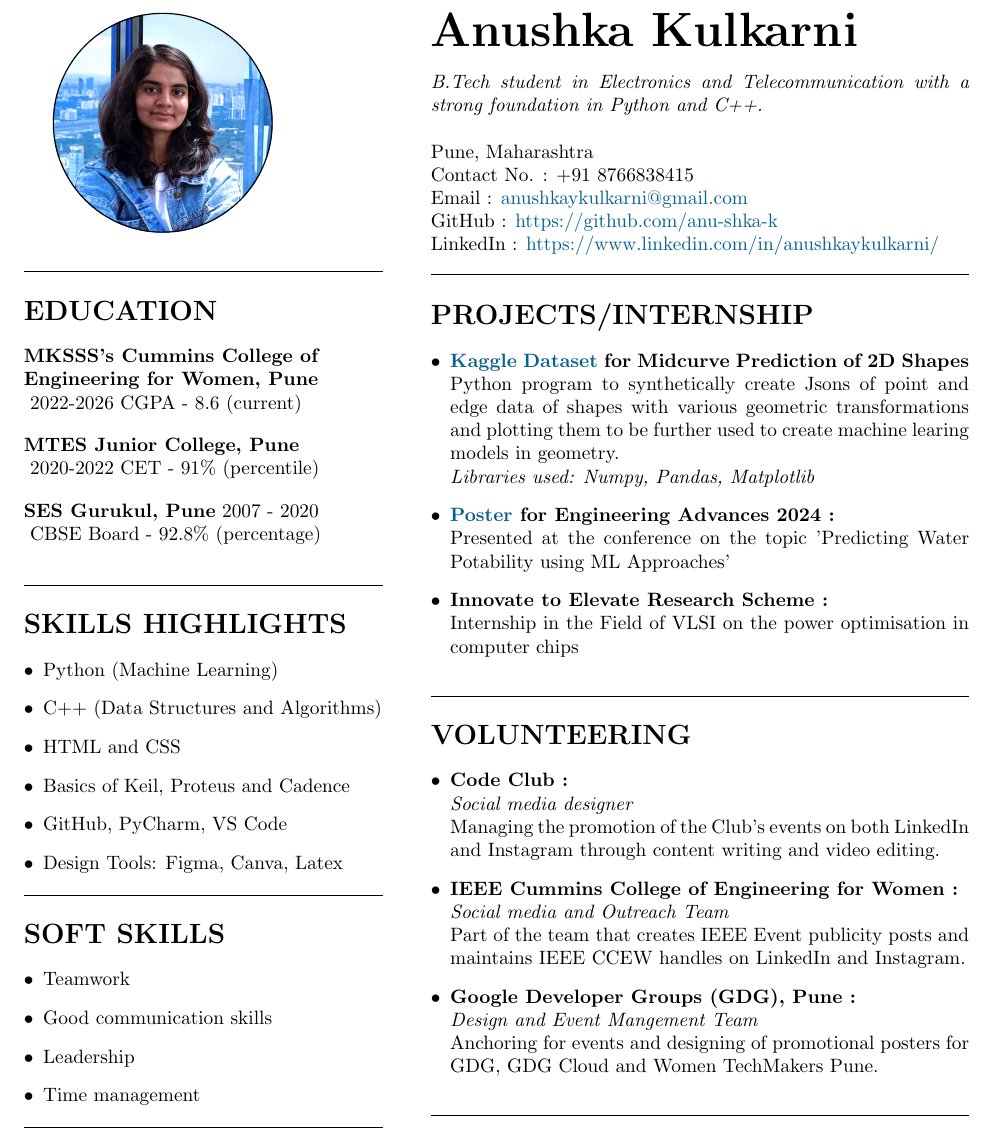
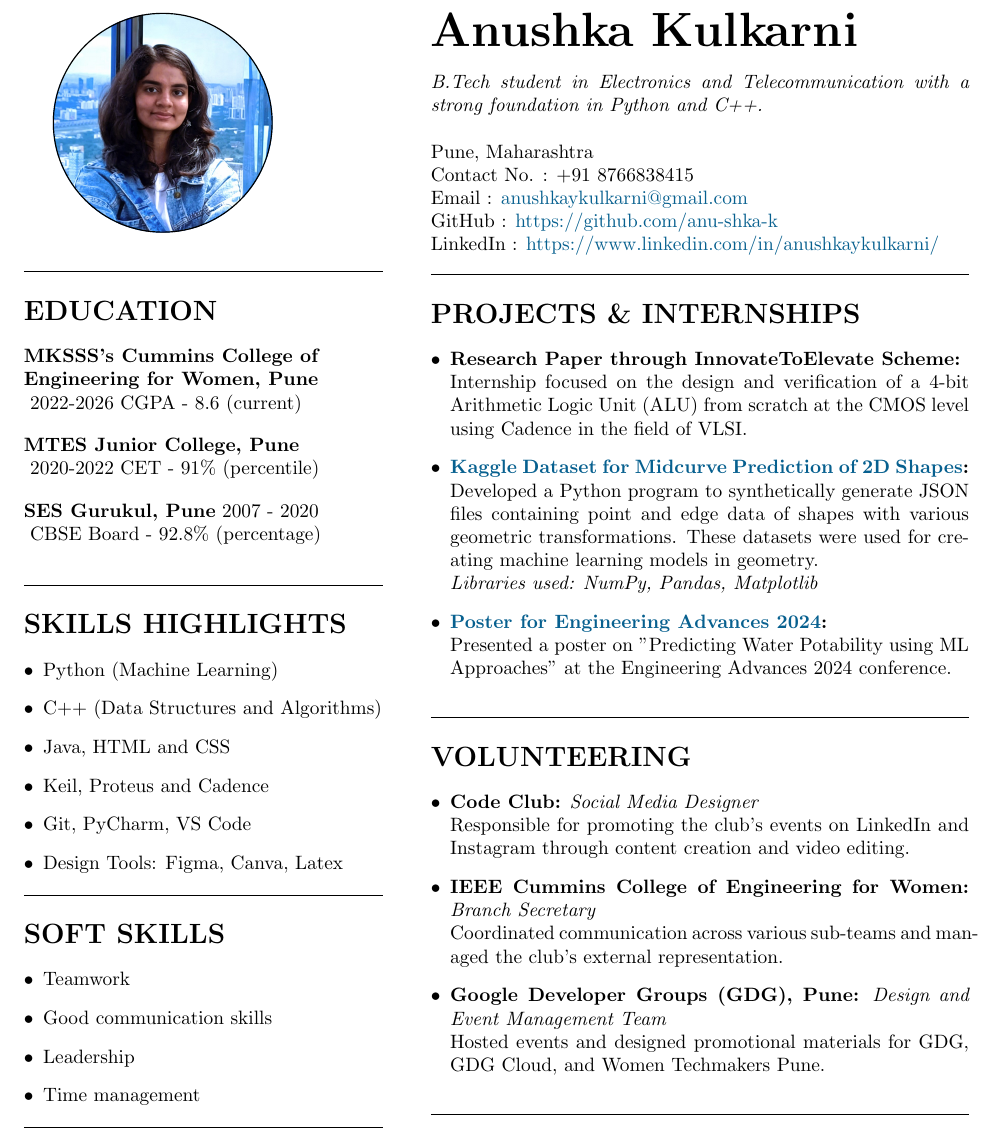
Before and after one commit to anu-shka-k/anu-shka-k, a LaTeX CV (LaTeX/resume_v1.tex): part of the page, cut so that both start at the same text. Compiled offline with pdfLaTeX.

Commit message:
Modified Resume

```diff
--- a/LaTeX/resume_v1.tex
+++ b/LaTeX/resume_v1.tex
@@ -52,9 +52,9 @@
 	\begin{itemize}
 		\item Python (Machine Learning)
 		\item C++ (Data Structures and Algorithms)
-		\item HTML and CSS
-		\item Basics of Keil, Proteus and Cadence
-		\item GitHub, PyCharm, VS Code
+		\item Java, HTML and CSS
+		\item Keil, Proteus and Cadence
+		\item Git, PyCharm, VS Code
 		\item Design Tools: Figma, Canva, Latex
 	\end{itemize}
 	\vspace{0.1em}
@@ -90,32 +90,39 @@
 
 		\hrule
 
-	\section*{PROJECTS/INTERNSHIP}
+	\section*{PROJECTS \& INTERNSHIPS}
 		\begin{itemize}
-		\item \textbf{\href{https://www.kaggle.com/datasets/anushkaykulkarni/midcurvenn-linegraphs}{Kaggle Dataset} for Midcurve Prediction of 2D Shapes} \\
-		Python program to synthetically create Jsons of point and edge data of shapes with various geometric transformations and plotting them to be further used to create machine learing models in geometry. \\
-		\textit{Libraries used: Numpy, Pandas, Matplotlib}
 
-		\item \textbf{\href{https://drive.google.com/file/d/1J5h5wK-NsolEpNHerocv-4T25yTHo-_N/view?usp=sharing}{Poster} for Engineering Advances 2024 : }\\
-		Presented at the conference on the topic 'Predicting Water Potability using ML Approaches'
+			\item \textbf{Research Paper through InnovateToElevate Scheme:}\\
+			Internship focused on the design and verification of a 4-bit Arithmetic Logic Unit (ALU) from scratch at the CMOS level using Cadence in the field of VLSI.
 
-		\item \textbf{Innovate to Elevate Research Scheme : }\\
-		Internship in the Field of VLSI on the power optimisation in computer chips
+			\item \textbf{\href{https://www.kaggle.com/datasets/anushkaykulkarni/midcurvenn-linegraphs}{Kaggle Dataset for Midcurve Prediction of 2D Shapes}:}\\
+			Developed a Python program to synthetically generate JSON files containing point and edge data of shapes with various geometric transformations. These datasets were used for creating machine learning models in geometry. \\
+			\textit{Libraries used: NumPy, Pandas, Matplotlib}
+
+			\item \textbf{\href{https://drive.google.com/file/d/1J5h5wK-NsolEpNHerocv-4T25yTHo-_N/view?usp=sharing}{Poster for Engineering Advances 2024}:}\\
+			Presented a poster on "Predicting Water Potability using ML Approaches" at the Engineering Advances 2024 conference.
 
 		\end{itemize}
-		\vspace{1em}
+	\vspace{1em}
+
 
 	\hrule
 	\section*{VOLUNTEERING}
 		\begin{itemize}
-			\item \textbf{Code Club :} \\ \textit{Social media designer} \\
-			Managing the promotion of the Club's events on both LinkedIn and Instagram through content writing and video editing.
-			\item \textbf{IEEE Cummins College of Engineering for Women :} \\ \textit{Social media and Outreach Team} \\
-			Part of the team that creates IEEE Event publicity posts and maintains IEEE CCEW handles on LinkedIn and Instagram.
-			\item \textbf{Google Developer Groups (GDG), Pune :} \\ \textit{Design and Event Mangement Team} \\
-			Anchoring for events and designing of promotional posters for GDG, GDG Cloud and Women TechMakers Pune.
+
+			\item \textbf{Code Club:} \textit{Social Media Designer}\\
+			Responsible for promoting the club's events on LinkedIn and Instagram through content creation and video editing.
+
+			\item \textbf{IEEE Cummins College of Engineering for Women:} \textit{Branch Secretary}\\
+			Coordinated communication across various sub-teams and managed the club's external representation.
+
+			\item \textbf{Google Developer Groups (GDG), Pune:} \textit{Design and Event Management Team}\\
+			Hosted events and designed promotional materials for GDG, GDG Cloud, and Women Techmakers Pune.
+
 		\end{itemize}
-		\vspace{1em}
+
+	\vspace{1em}
 
 	\hrule
 	\section*{ONLINE COURSES}
```
Also changed, not shown: LaTeX/resume_v1.pdf.
